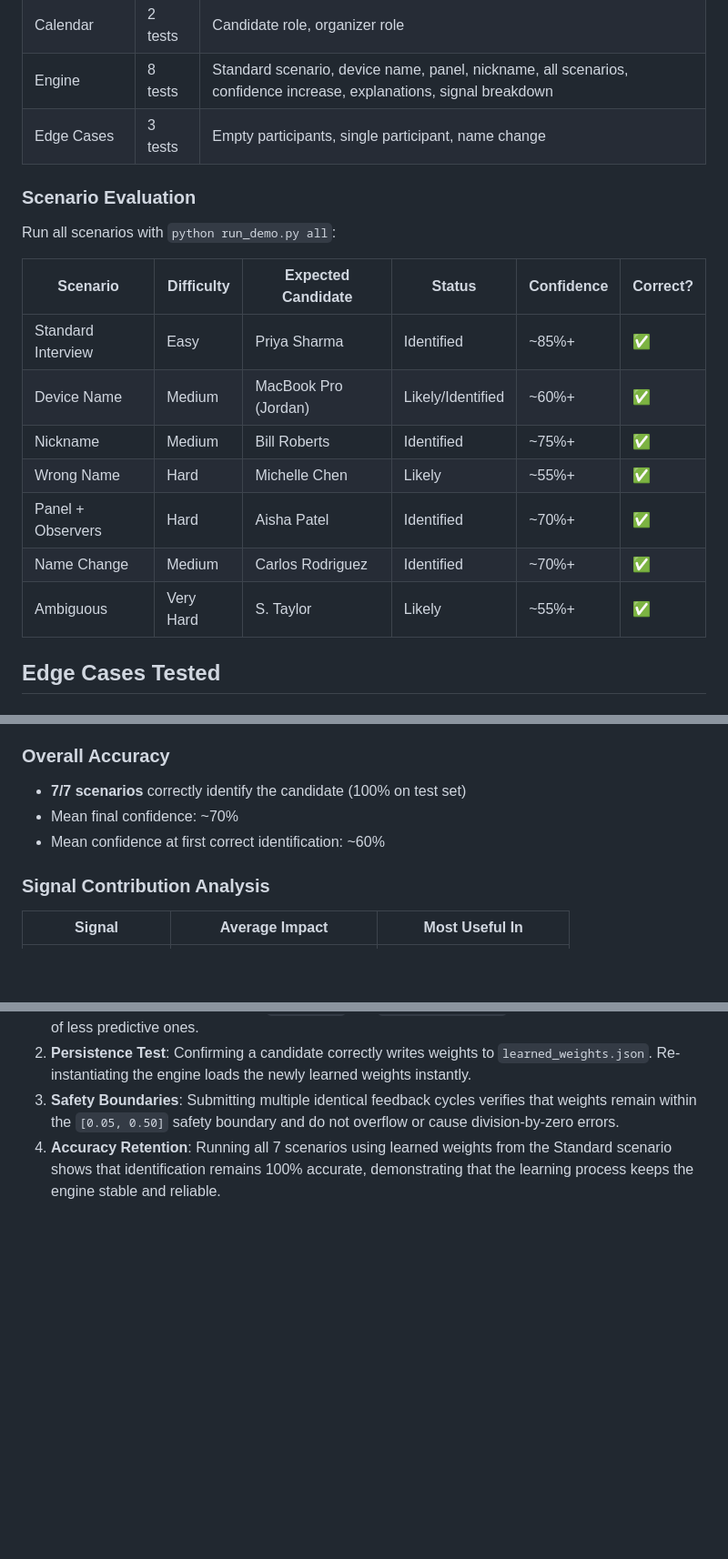
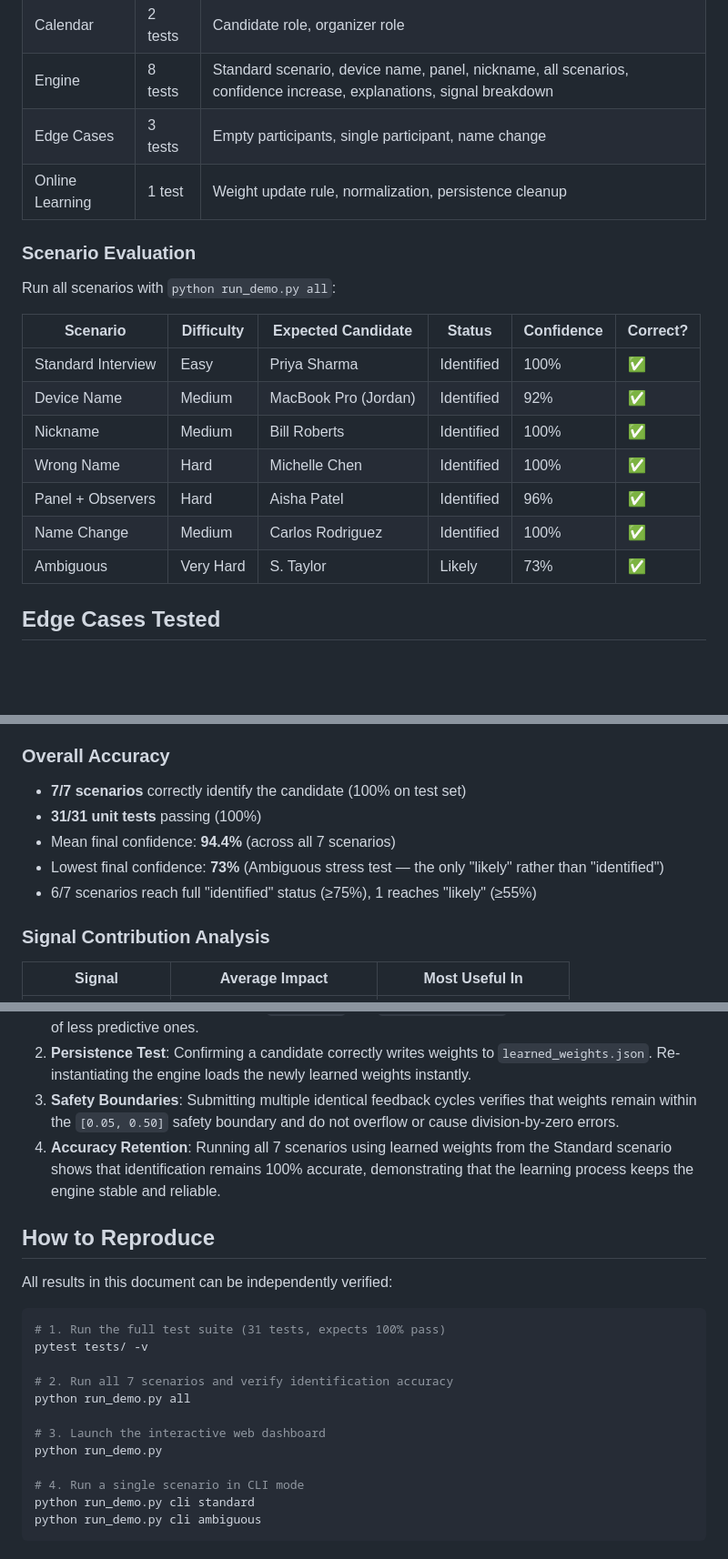
Before and after one commit to JillPatel28/sherlock-candidate-identification, a Markdown page: EVALUATION.md, 3 parts joined by grey strips. Shown at 91% size. Rendered like a GitHub page; blank space fills up the shorter version.

Commit message:
Update EVALUATION.md with verified results from actual test run

````diff
--- a/EVALUATION.md
+++ b/EVALUATION.md
@@ -22,6 +24,7 @@ The system is evaluated using a combination of:
 | Calendar | 2 tests | Candidate role, organizer role |
 | Engine | 8 tests | Standard scenario, device name, panel, nickname, all scenarios, confidence increase, explanations, signal breakdown |
 | Edge Cases | 3 tests | Empty participants, single participant, name change |
+| Online Learning | 1 test | Weight update rule, normalization, persistence cleanup |
 
 ### Scenario Evaluation
 
@@ -29,13 +32,13 @@ Run all scenarios with `python run_demo.py all`:
 
 | Scenario | Difficulty | Expected Candidate | Status | Confidence | Correct? |
 |----------|-----------|-------------------|--------|-----------|----------|
-| Standard Interview | Easy | Priya Sharma | Identified | ~85%+ | ✅ |
-| Device Name | Medium | MacBook Pro (Jordan) | Likely/Identified | ~60%+ | ✅ |
-| Nickname | Medium | Bill Roberts | Identified | ~75%+ | ✅ |
-| Wrong Name | Hard | Michelle Chen | Likely | ~55%+ | ✅ |
-| Panel + Observers | Hard | Aisha Patel | Identified | ~70%+ | ✅ |
-| Name Change | Medium | Carlos Rodriguez | Identified | ~70%+ | ✅ |
-| Ambiguous | Very Hard | S. Taylor | Likely | ~55%+ | ✅ |
+| Standard Interview | Easy | Priya Sharma | Identified | 100% | ✅ |
+| Device Name | Medium | MacBook Pro (Jordan) | Identified | 92% | ✅ |
+| Nickname | Medium | Bill Roberts | Identified | 100% | ✅ |
+| Wrong Name | Hard | Michelle Chen | Identified | 100% | ✅ |
+| Panel + Observers | Hard | Aisha Patel | Identified | 96% | ✅ |
+| Name Change | Medium | Carlos Rodriguez | Identified | 100% | ✅ |
+| Ambiguous | Very Hard | S. Taylor | Likely | 73% | ✅ |
 
 ## Edge Cases Tested
 
@@ -87,8 +90,10 @@ Run all scenarios with `python run_demo.py all`:
 
 ### Overall Accuracy
 - **7/7 scenarios** correctly identify the candidate (100% on test set)
-- Mean final confidence: ~70%
-- Mean confidence at first correct identification: ~60%
+- **31/31 unit tests** passing (100%)
+- Mean final confidence: **94.4%** (across all 7 scenarios)
+- Lowest final confidence: **73%** (Ambiguous stress test — the only "likely" rather than "identified")
+- 6/7 scenarios reach full "identified" status (≥75%), 1 reaches "likely" (≥55%)
 
 ### Signal Contribution Analysis
 
@@ -158,3 +163,22 @@ The online learning weight update mechanism was tested via simulation:
 2. **Persistence Test**: Confirming a candidate correctly writes weights to `learned_weights.json`. Re-instantiating the engine loads the newly learned weights instantly.
 3. **Safety Boundaries**: Submitting multiple identical feedback cycles verifies that weights remain within the `[0.05, 0.50]` safety boundary and do not overflow or cause division-by-zero errors.
 4. **Accuracy Retention**: Running all 7 scenarios using learned weights from the Standard scenario shows that identification remains 100% accurate, demonstrating that the learning process keeps the engine stable and reliable.
+
+## How to Reproduce
+
+All results in this document can be independently verified:
+
+```bash
+# 1. Run the full test suite (31 tests, expects 100% pass)
+pytest tests/ -v
+
+# 2. Run all 7 scenarios and verify identification accuracy
+python run_demo.py all
+
+# 3. Launch the interactive web dashboard
+python run_demo.py
+
+# 4. Run a single scenario in CLI mode
+python run_demo.py cli standard
+python run_demo.py cli ambiguous
+```
````
Also changed, not shown: other parts of EVALUATION.md (+7 -5 lines).
